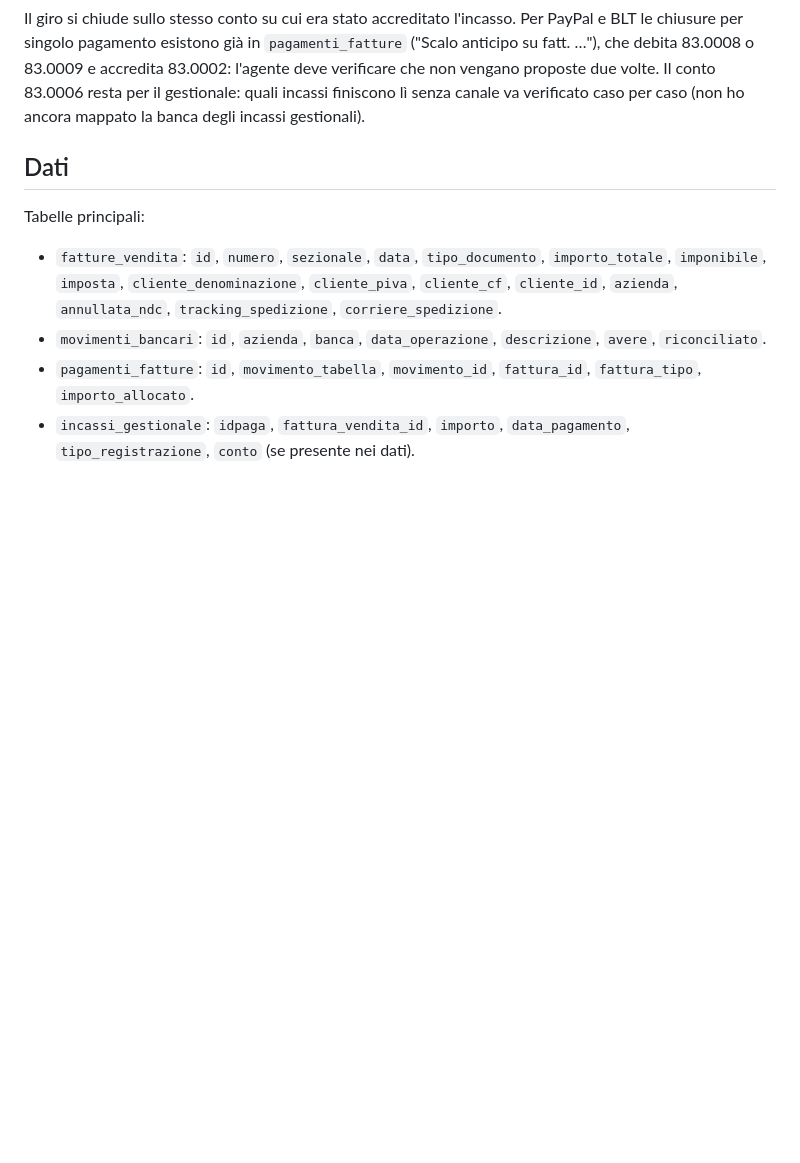
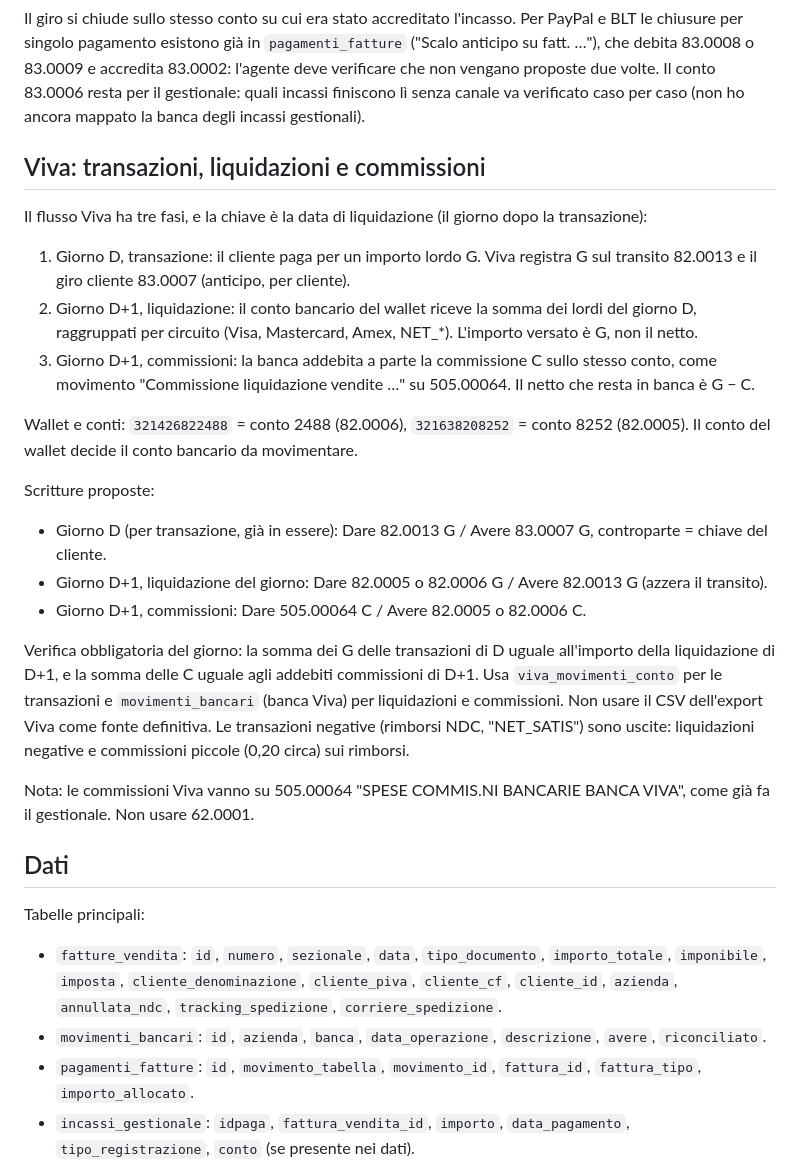
Before and after one commit to MadamePivot/VARIE, a Markdown page: .claude/agents/commercialista.md, the part around the change. Drawn GitHub-style; blank space fills up the shorter version.

Commit message:
Aggiunge flusso Viva a tre fasi nell'agente commercialista
La liquidazione in banca il giorno D+1 è il lordo del giorno D, e le
commissioni sono un addebito separato su 505.00064 nello stesso giorno.
Verificato sul CSV di 151 transazioni Viva (22/09-10/10): lordo e
commissioni tornano con le liquidazioni bancarie.

Claude-Session: https://claude.ai/code/session_017o7sJVpHsK1r97zRvPPEyt

```diff
--- a/.claude/agents/commercialista.md
+++ b/.claude/agents/commercialista.md
@@ -50,6 +50,25 @@ Il conto di giro dipende dal canale di incasso, non è unico. Scegli il conto in
 | Gestionale generico (incassi non legati a un conto) | 83.0006 Acconti da clienti | 2.874 scritture "Giro acconto" da `incassi_gestionale` |
 
 Il giro si chiude sullo stesso conto su cui era stato accreditato l'incasso. Per PayPal e BLT le chiusure per singolo pagamento esistono già in `pagamenti_fatture` ("Scalo anticipo su fatt. …"), che debita 83.0008 o 83.0009 e accredita 83.0002: l'agente deve verificare che non vengano proposte due volte. Il conto 83.0006 resta per il gestionale: quali incassi finiscono lì senza canale va verificato caso per caso (non ho ancora mappato la banca degli incassi gestionali).
+
+## Viva: transazioni, liquidazioni e commissioni
+
+Il flusso Viva ha tre fasi, e la chiave è la data di liquidazione (il giorno dopo la transazione):
+
+1. Giorno D, transazione: il cliente paga per un importo lordo G. Viva registra G sul transito 82.0013 e il giro cliente 83.0007 (anticipo, per cliente).
+2. Giorno D+1, liquidazione: il conto bancario del wallet riceve la somma dei lordi del giorno D, raggruppati per circuito (Visa, Mastercard, Amex, NET_*). L'importo versato è G, non il netto.
+3. Giorno D+1, commissioni: la banca addebita a parte la commissione C sullo stesso conto, come movimento "Commissione liquidazione vendite …" su 505.00064. Il netto che resta in banca è G − C.
+
+Wallet e conti: `321426822488` = conto 2488 (82.0006), `321638208252` = conto 8252 (82.0005). Il conto del wallet decide il conto bancario da movimentare.
+
+Scritture proposte:
+- Giorno D (per transazione, già in essere): Dare 82.0013 G / Avere 83.0007 G, controparte = chiave del cliente.
+- Giorno D+1, liquidazione del giorno: Dare 82.0005 o 82.0006 G / Avere 82.0013 G (azzera il transito).
+- Giorno D+1, commissioni: Dare 505.00064 C / Avere 82.0005 o 82.0006 C.
+
+Verifica obbligatoria del giorno: la somma dei G delle transazioni di D uguale all'importo della liquidazione di D+1, e la somma delle C uguale agli addebiti commissioni di D+1. Usa `viva_movimenti_conto` per le transazioni e `movimenti_bancari` (banca Viva) per liquidazioni e commissioni. Non usare il CSV dell'export Viva come fonte definitiva. Le transazioni negative (rimborsi NDC, "NET_SATIS") sono uscite: liquidazioni negative e commissioni piccole (0,20 circa) sui rimborsi.
+
+Nota: le commissioni Viva vanno su 505.00064 "SPESE COMMIS.NI BANCARIE BANCA VIVA", come già fa il gestionale. Non usare 62.0001.
 
 ## Dati
 
```
